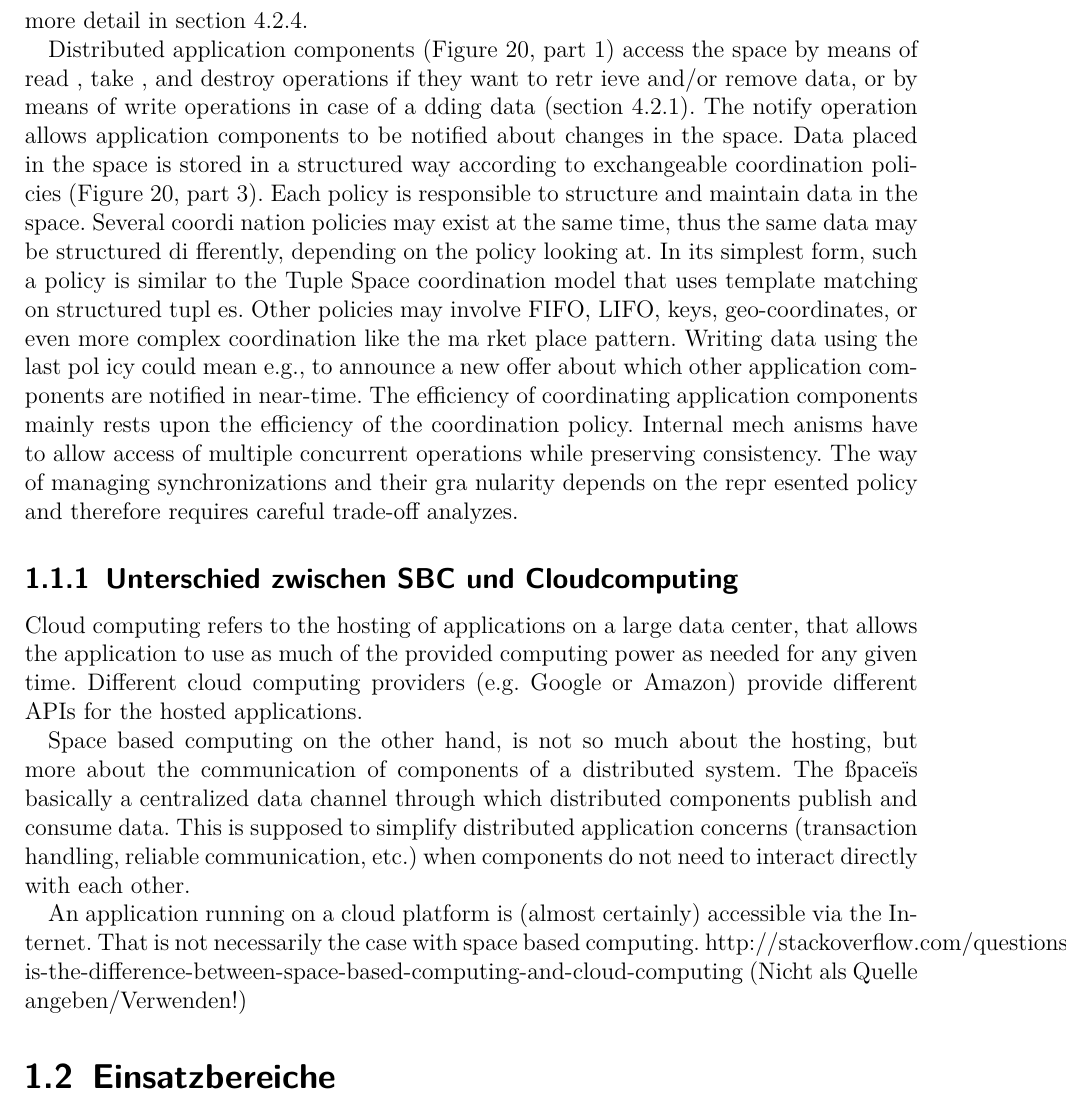
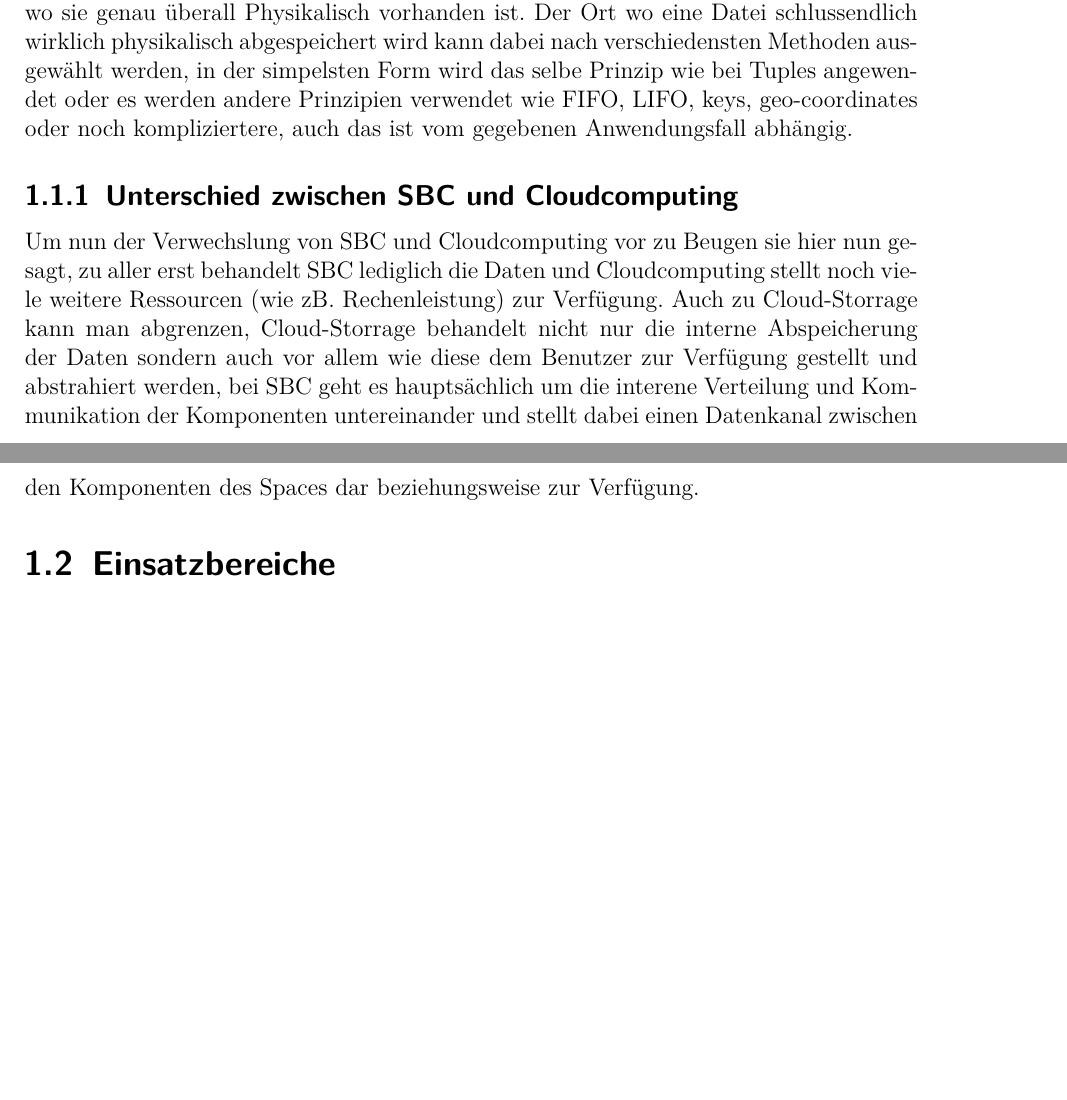
Before and after one commit to traxl/sbcAusarbeitung, a LaTeX document (SBC_Ausarbeitung_Dimitrijevic_Traxler.tex): part of page 4 of 9 before the commit and two parts of pages 3 and 4 of 9 after it, the two joined at a grey line, cut at the place of the change, the shorter picture padded with empty space. Compiled offline with pdfLaTeX.

Commit message:
Erklärung abgeschlossen

```diff
--- a/SBC_Ausarbeitung_Dimitrijevic_Traxler.tex
+++ b/SBC_Ausarbeitung_Dimitrijevic_Traxler.tex
@@ -25,3 +25,5 @@
 
 \chapter{Erklärung}
 	\section{Wofür steht Space-Based Computing?}
+		Space-Based Computing (fortan SBC) hat seine Ursprünge im parallel programming, und stellt dabei hauptsächlich ein Datenorientiertes Modell zur Koordination dar. Wie aus dem Namen eindeutig hervorgeht handelt es sich hierbei um ein Modell welches auf 'Spaces' basiert. Ein Space ist hierbei gleichbedeutend mit einem (logischen) Ort auf welchem Daten von mehreren Komponenten geteilt verwendet werden. Diese Komponenten können im einfachsten Fall 'write', 'read' und 'take' Aktionen ausführen. Ein Write steht hierfür für das zur Verfügung Stellen eines neuen Datenteil an alle anderen Komponenten in diesem Space, ein Read für das Lesen von Daten ohne diese zu entfernen und ein Take für das Lesen und entfernen einer Datei aus dem Space, auch destructive read genannt. Im einfachsten Fall hat ein Space nun das Datenmodell eines Tuples.\\      Eine Hauptanforderung die an einen Space hier nun gestellt wird ist das persistente Aufbewahren aller Daten die sich in ihm befinden, auch bei Systemausfällen. Wie das SBC modelliert und implementiert wird kann sehr stark variieren, je denn gegebenen Anforderungen und Wünschen entsprechend. Was hierbei vor allem variiert ist die Zahl der Geräte auf dem der Space implementiert ist und die Zahl der Geräte die auf diesen Space zugreifen, diese Zahlen sind prinzipiell, wenn nicht durch den Anwendungsfall anders umgesetzt, voneinander unabhängig und befinden sich jeweils im Bereich von 1 bis n. \\   Das SBC-System stellt hierbei eine logische zentrale Einheit dar welche nicht spezifiziert wo sie genau überall Physikalisch vorhanden ist. Der Ort wo eine Datei schlussendlich wirklich physikalisch abgespeichert wird kann dabei nach verschiedensten Methoden ausgewählt werden, in der simpelsten Form wird das selbe Prinzip wie bei Tuples angewendet %TODO Nachschaun
+		oder es werden andere Prinzipien verwendet wie FIFO, LIFO, keys, geo-coordinates oder noch kompliziertere, auch das ist vom gegebenen Anwendungsfall abhängig.
@@ -85,62 +35,111 @@
-		more detail in section 4.2.4.
-
-		Distributed application components (Figure
-		20, part 1) access the space by means of
-		read
-		,
-		take
-		, and
-		destroy
-		operations if they want to retr
-		ieve and/or remove data, or by
-		means of
-		write
-		operations in case of a
-		dding data (section 4.2.1). The
-		notify
-		operation
-		allows application components to be
-		notified about changes in the space.
-		Data placed in the space is stored in a
-		structured way according to exchangeable
-		coordination policies (Figure 20, part 3). Each
-		policy is responsible
-		to structure and
-		maintain data in the space. Several coordi
-		nation policies may exist at the same time,
-		thus the same data may be structured di
-		fferently, depending on the policy looking at. In
-		its simplest form, such a policy is similar
-		to the Tuple Space coordination model that
-		uses template matching on structured tupl
-		es. Other policies may involve FIFO, LIFO,
-		keys, geo-coordinates, or even more complex
-		coordination like the ma
-		rket place pattern.
-		Writing data using the last pol
-		icy could mean e.g., to announce a new offer about which
-		other application components
-		are notified in near-time.
-		The efficiency of coordinating application
-		components mainly rests upon the efficiency
-		of the coordination policy. Internal mech
-		anisms have to allow access of multiple
-		concurrent operations while preserving
-		consistency. The way of managing
-		synchronizations and their gra
-		nularity depends on the repr
-		esented policy and therefore
-		requires careful trade-off analyzes.
+%		A space stores data persistently such that it is not lost when the environment
+%		realizes an outage. The data model supported by a space is that of a tuple, which
+%		is why a corresponding space is also referred to as tuple space (“TSpace” [15]).
+%		In a TSpace, data to be read (or taken) is identified by a template, i.e. by
+%		specifying values in certain slots of a
+%		tuple to be retrieved while other slots are
+%		left open; if more than one tuple will match a template only one will be returned
+%		from the space. To support more sophisticated applications, advanced features
+%		for manipulating tuples in a space are defined (e.g. [12]). Finally, matching of
+%		tuples to be retrieved from a space can be supported by associating semantics
+%		with each tuple (so-called “sTuples” [11]).
+%
+%
+%
+%
+%		Similar to the Linda coordination model, SB
+%		C is mainly a data-driven coordination
+%		model, but can be adapted and used accordin
+%		g to control-driven c
+%		oordination models as
+%		well (section 4.3). As shown in Figure 18,
+%		application components running on different
+%		physical nodes coordinate each other by
+%		means of writing, reading, and removing
+%		(section 4.2.1) shared structured entries from a logically central space entity. SBC is a
+%		logical central architectural component a
+%		nd does not specify where it is physically
+%		located
+%
+%		An implementation of the SBC architectural
+%		style can be deployed on a physical central
+%		server, or run on several nodes (Figure 19 and Figure 20, part 5). In the latter case,
+%		internal mechanisms have to make sure, that the shared data structures on the
+%		participating nodes are synchronized by ta
+%		king into account use case specific
+%		requirements
+%
+%		For instance, a strategy may define that all node
+%		s have to host the same consistent data
+%		set. From the application co
+%		mponent’s point of view ther
+%		e is no client/server or P2P
+%		architectural style to worry about. The appl
+%		ication component has a specific role in a
+%		coordination policy (section 4.1.1) the component
+%		is part of and acts according to which
+%		has been defined explicitly by higher business goals or autonomously. The used
+%		coordination policy specifies the component’s
+%		role, whether it is a client requesting
+%		information or a server responding with data, or both. In the following, this thesis refers
+%		to the term “space” in the same
+%		way as to SBC. In the next
+%		sections, SBC’s coordination
+%		and agility capabilities are going to be de
+%		scribed briefly by means of Figure 20, and in
+%		more detail in section 4.2.4.
+%
+%		Distributed application components (Figure
+%		20, part 1) access the space by means of
+%		read
+%		,
+%		take
+%		, and
+%		destroy
+%		operations if they want to retr
+%		ieve and/or remove data, or by
+%		means of
+%		write
+%		operations in case of a
+%		dding data (section 4.2.1). The
+%		notify
+%		operation
+%		allows application components to be
+%		notified about changes in the space.
+%		Data placed in the space is stored in a
+%		structured way according to exchangeable
+%		coordination policies (Figure 20, part 3). Each
+%		policy is responsible
+%		to structure and
+%		maintain data in the space. Several coordi
+%		nation policies may exist at the same time,
+%		thus the same data may be structured di
+%		fferently, depending on the policy looking at. In
+%		its simplest form, such a policy is similar
+%		to the Tuple Space coordination model that
+%		uses template matching on structured tupl
+%		es. Other policies may involve FIFO, LIFO,
+%		keys, geo-coordinates, or even more complex
+%		coordination like the ma
+%		rket place pattern.
+%		Writing data using the last pol
+%		icy could mean e.g., to announce a new offer about which
+%		other application components
+%		are notified in near-time.
+%		The efficiency of coordinating application
+%		components mainly rests upon the efficiency
+%		of the coordination policy. Internal mech
+%		anisms have to allow access of multiple
+%		concurrent operations while preserving
+%		consistency. The way of managing
+%		synchronizations and their gra
+%		nularity depends on the repr
+%		esented policy and therefore
+%		requires careful trade-off analyzes.
 
 
 		\subsection{Unterschied zwischen SBC und Cloudcomputing}
-			Cloud computing refers to the hosting of applications on a large data center, that allows the application to use as much of the provided computing power as needed for any given time. Different cloud computing providers (e.g. Google or Amazon) provide different APIs for the hosted applications.
-
-			Space based computing on the other hand, is not so much about the hosting, but more about the communication of components of a distributed system. The "space" is basically a centralized data channel through which distributed components publish and consume data. This is supposed to simplify distributed application concerns (transaction handling, reliable communication, etc.) when components do not need to interact directly with each other.
-
-			An application running on a cloud platform is (almost certainly) accessible via the Internet. That is not necessarily the case with space based computing.
-			http://stackoverflow.com/questions/3098662/what-is-the-difference-between-space-based-computing-and-cloud-computing
-			(Nicht als Quelle angeben/Verwenden!)
+			Um nun der Verwechslung von SBC und Cloudcomputing vor zu Beugen sie hier nun gesagt, zu aller erst behandelt SBC lediglich die Daten und Cloudcomputing stellt noch viele weitere Ressourcen (wie zB. Rechenleistung) zur Verfügung. Auch zu Cloud-Storrage kann man abgrenzen, Cloud-Storrage behandelt nicht nur die interne Abspeicherung der Daten sondern auch vor allem wie diese dem Benutzer zur Verfügung gestellt und abstrahiert werden, bei SBC geht es hauptsächlich um die interene Verteilung und Kommunikation der Komponenten untereinander und stellt dabei einen Datenkanal zwischen den Komponenten des Spaces dar beziehungsweise zur Verfügung.
 
 	\section{Einsatzbereiche}
 
```
Also changed, not shown: SBC_Ausarbeitung_Dimitrijevic_Traxler.pdf, SBC_Ausarbeitung_Dimitrijevic_Traxler.tex (56 more changed lines).
